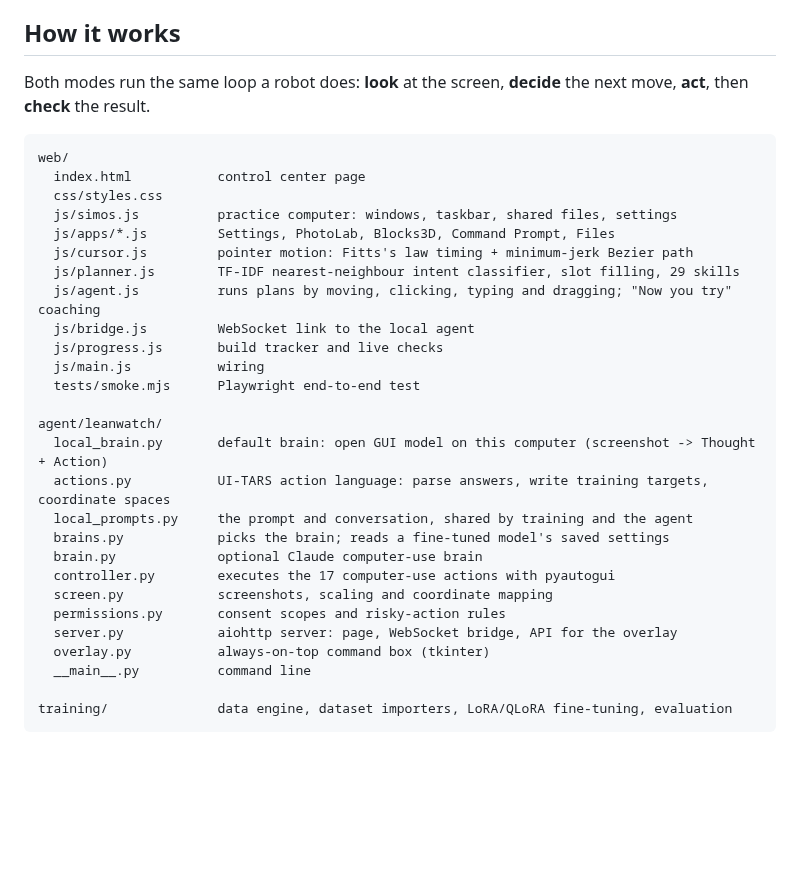
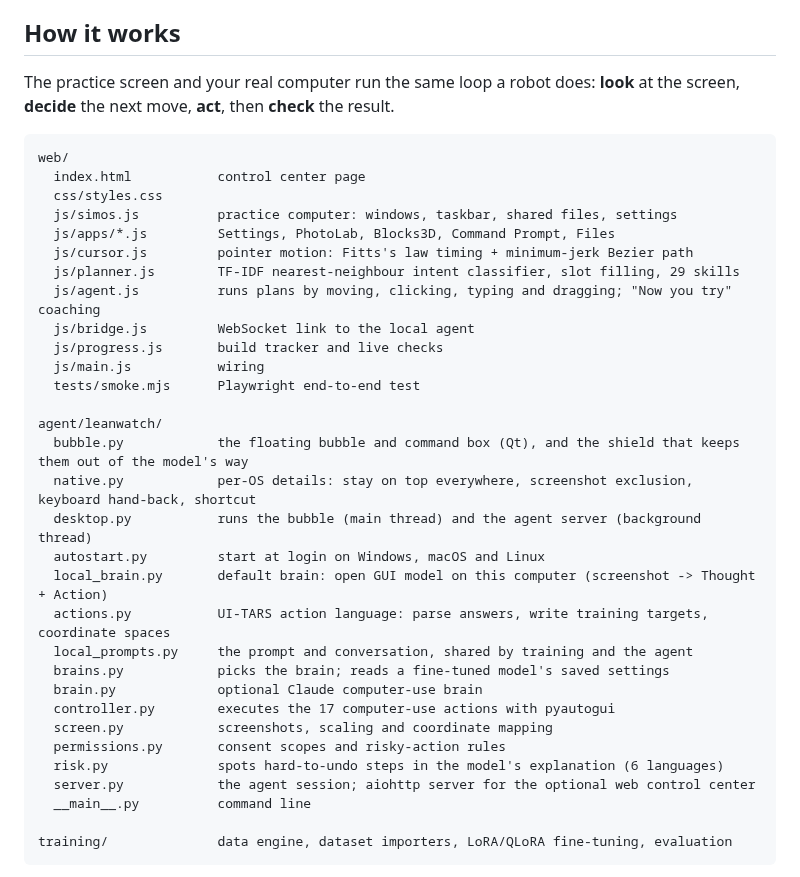
Before and after one commit to bluestonerealty2026-a11y/lean-watch, a Markdown page: README.md, the part around one of its changes. GitHub-like rendering; blank space fills up the shorter version.

````diff
--- a/README.md
+++ b/README.md
@@ -66,7 +73,7 @@ On an NVIDIA GPU with less than 24 GB, add `--4bit` (`pip install bitsandbytes`
 
 ## How it works
 
-Both modes run the same loop a robot does: **look** at the screen, **decide** the next move, **act**, then **check** the result.
+The practice screen and your real computer run the same loop a robot does: **look** at the screen, **decide** the next move, **act**, then **check** the result.
 
 ```
 web/
@@ -83,6 +90,10 @@ web/
   tests/smoke.mjs      Playwright end-to-end test
 
 agent/leanwatch/
+  bubble.py            the floating bubble and command box (Qt), and the shield that keeps them out of the model's way
+  native.py            per-OS details: stay on top everywhere, screenshot exclusion, keyboard hand-back, shortcut
+  desktop.py           runs the bubble (main thread) and the agent server (background thread)
+  autostart.py         start at login on Windows, macOS and Linux
   local_brain.py       default brain: open GUI model on this computer (screenshot -> Thought + Action)
   actions.py           UI-TARS action language: parse answers, write training targets, coordinate spaces
   local_prompts.py     the prompt and conversation, shared by training and the agent
@@ -91,8 +102,8 @@ agent/leanwatch/
   controller.py        executes the 17 computer-use actions with pyautogui
   screen.py            screenshots, scaling and coordinate mapping
   permissions.py       consent scopes and risky-action rules
-  server.py            aiohttp server: page, WebSocket bridge, API for the overlay
-  overlay.py           always-on-top command box (tkinter)
+  risk.py              spots hard-to-undo steps in the model's explanation (6 languages)
+  server.py            the agent session; aiohttp server for the optional web control center
   __main__.py          command line
 
 training/              data engine, dataset importers, LoRA/QLoRA fine-tuning, evaluation
````
Also changed, not shown: other parts of README.md (+39 -32 lines), docs/bubble-1-closed.png (added), docs/bubble-2-open.png (added), docs/bubble-3-working.png (added), docs/bubble-4-done.png (added), docs/bubble-desktop.png (added), 7 other files.
